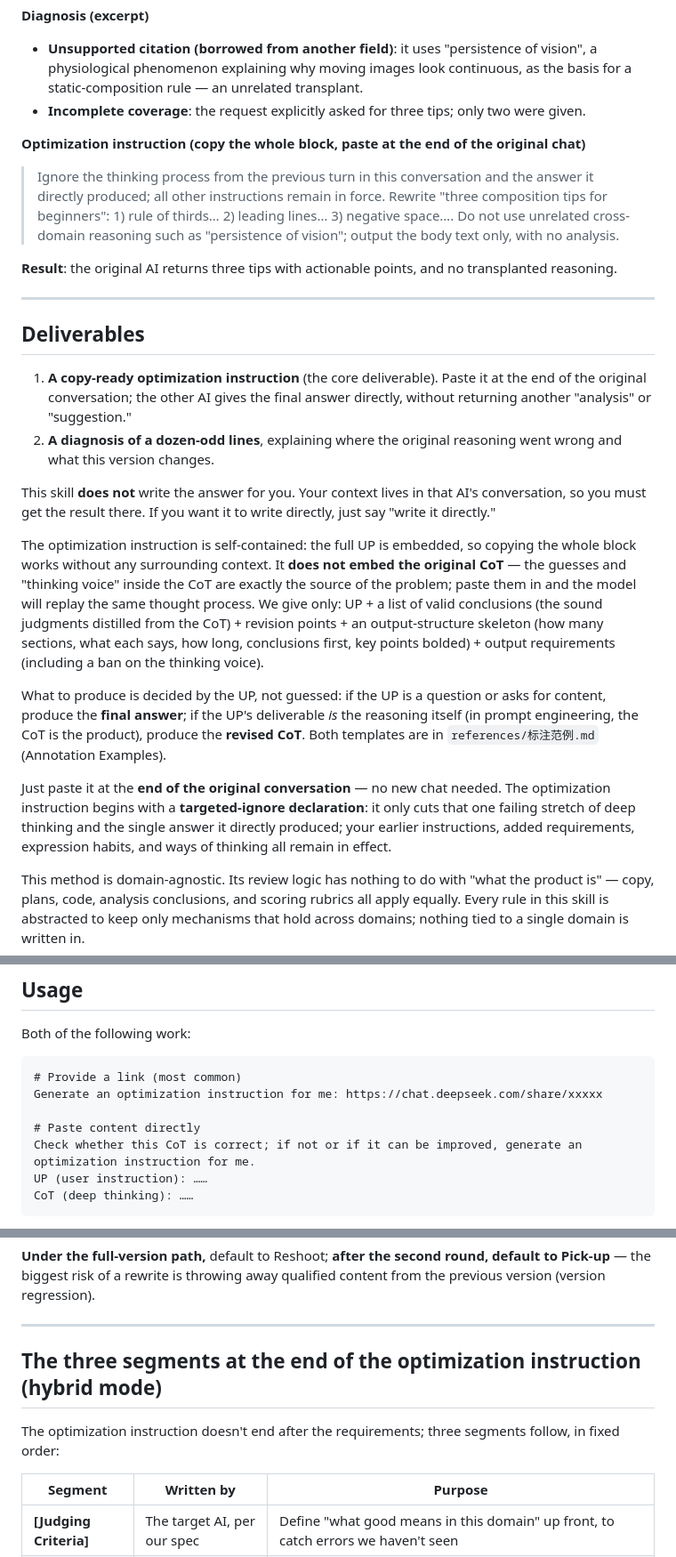
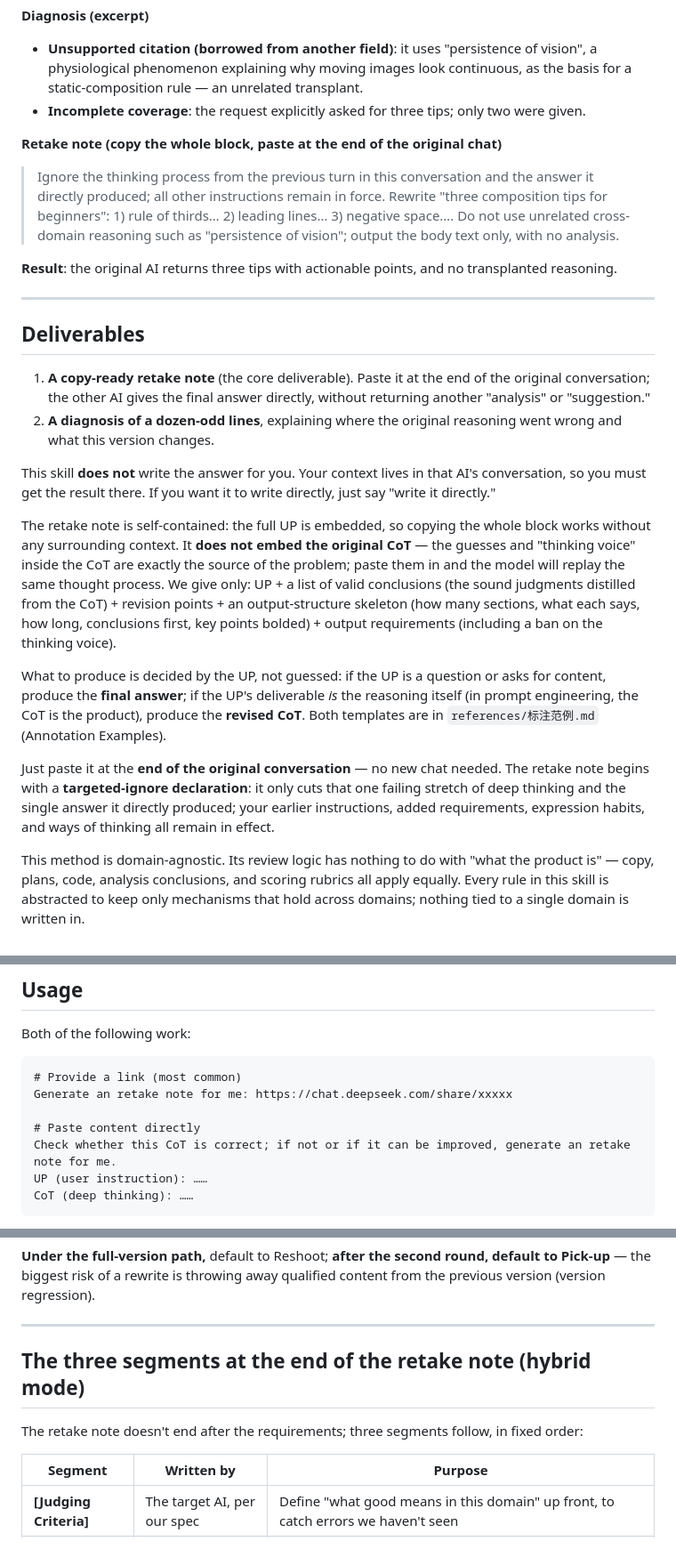
Before and after one commit to flashfrogluo/second-take, a Markdown page: README_EN.md, 3 parts joined by grey strips. Shown at 89% size. Rendered like a GitHub page.

````diff
--- a/README_EN.md
+++ b/README_EN.md
@@ -119,7 +126,7 @@ The table below is your **control panel**: the film term on the left, what it ac
 - **Unsupported citation (borrowed from another field)**: it uses "persistence of vision", a physiological phenomenon explaining why moving images look continuous, as the basis for a static-composition rule — an unrelated transplant.
 - **Incomplete coverage**: the request explicitly asked for three tips; only two were given.
 
-**Optimization instruction (copy the whole block, paste at the end of the original chat)**
+**Retake note (copy the whole block, paste at the end of the original chat)**
 > Ignore the thinking process from the previous turn in this conversation and the answer it directly produced; all other instructions remain in force. Rewrite "three composition tips for beginners": 1) rule of thirds… 2) leading lines… 3) negative space…. Do not use unrelated cross-domain reasoning such as "persistence of vision"; output the body text only, with no analysis.
 
 **Result**: the original AI returns three tips with actionable points, and no transplanted reasoning.
@@ -128,16 +135,16 @@ The table below is your **control panel**: the film term on the left, what it ac
 
 ## Deliverables
 
-1. **A copy-ready optimization instruction** (the core deliverable). Paste it at the end of the original conversation; the other AI gives the final answer directly, without returning another "analysis" or "suggestion."
+1. **A copy-ready retake note** (the core deliverable). Paste it at the end of the original conversation; the other AI gives the final answer directly, without returning another "analysis" or "suggestion."
 2. **A diagnosis of a dozen-odd lines**, explaining where the original reasoning went wrong and what this version changes.
 
 This skill **does not** write the answer for you. Your context lives in that AI's conversation, so you must get the result there. If you want it to write directly, just say "write it directly."
 
-The optimization instruction is self-contained: the full UP is embedded, so copying the whole block works without any surrounding context. It **does not embed the original CoT** — the guesses and "thinking voice" inside the CoT are exactly the source of the problem; paste them in and the model will replay the same thought process. We give only: UP + a list of valid conclusions (the sound judgments distilled from the CoT) + revision points + an output-structure skeleton (how many sections, what each says, how long, conclusions first, key points bolded) + output requirements (including a ban on the thinking voice).
+The retake note is self-contained: the full UP is embedded, so copying the whole block works without any surrounding context. It **does not embed the original CoT** — the guesses and "thinking voice" inside the CoT are exactly the source of the problem; paste them in and the model will replay the same thought process. We give only: UP + a list of valid conclusions (the sound judgments distilled from the CoT) + revision points + an output-structure skeleton (how many sections, what each says, how long, conclusions first, key points bolded) + output requirements (including a ban on the thinking voice).
 
 What to produce is decided by the UP, not guessed: if the UP is a question or asks for content, produce the **final answer**; if the UP's deliverable *is* the reasoning itself (in prompt engineering, the CoT is the product), produce the **revised CoT**. Both templates are in `references/标注范例.md` (Annotation Examples).
 
-Just paste it at the **end of the original conversation** — no new chat needed. The optimization instruction begins with a **targeted-ignore declaration**: it only cuts that one failing stretch of deep thinking and the single answer it directly produced; your earlier instructions, added requirements, expression habits, and ways of thinking all remain in effect.
+Just paste it at the **end of the original conversation** — no new chat needed. The retake note begins with a **targeted-ignore declaration**: it only cuts that one failing stretch of deep thinking and the single answer it directly produced; your earlier instructions, added requirements, expression habits, and ways of thinking all remain in effect.
 
 This method is domain-agnostic. Its review logic has nothing to do with "what the product is" — copy, plans, code, analysis conclusions, and scoring rubrics all apply equally. Every rule in this skill is abstracted to keep only mechanisms that hold across domains; nothing tied to a single domain is written in.
 
@@ -292,10 +299,10 @@ Both of the following work:
 
 ```
 # Provide a link (most common)
-Generate an optimization instruction for me: https://chat.deepseek.com/share/xxxxx
+Generate an retake note for me: https://chat.deepseek.com/share/xxxxx
 
 # Paste content directly
-Check whether this CoT is correct; if not or if it can be improved, generate an optimization instruction for me.
+Check whether this CoT is correct; if not or if it can be improved, generate an retake note for me.
 UP (user instruction): ……
 CoT (deep thinking): ……
 ```
@@ -413,9 +420,9 @@ Move along the production line: **Reshoot → Pick-up → Final cut → Color gr
 
 ---
 
-## The three segments at the end of the optimization instruction (hybrid mode)
+## The three segments at the end of the retake note (hybrid mode)
 
-The optimization instruction doesn't end after the requirements; three segments follow, in fixed order:
+The retake note doesn't end after the requirements; three segments follow, in fixed order:
 
 | Segment | Written by | Purpose |
 |---|---|---|
````
Also changed, not shown: other parts of README_EN.md (+29 -22 lines).
